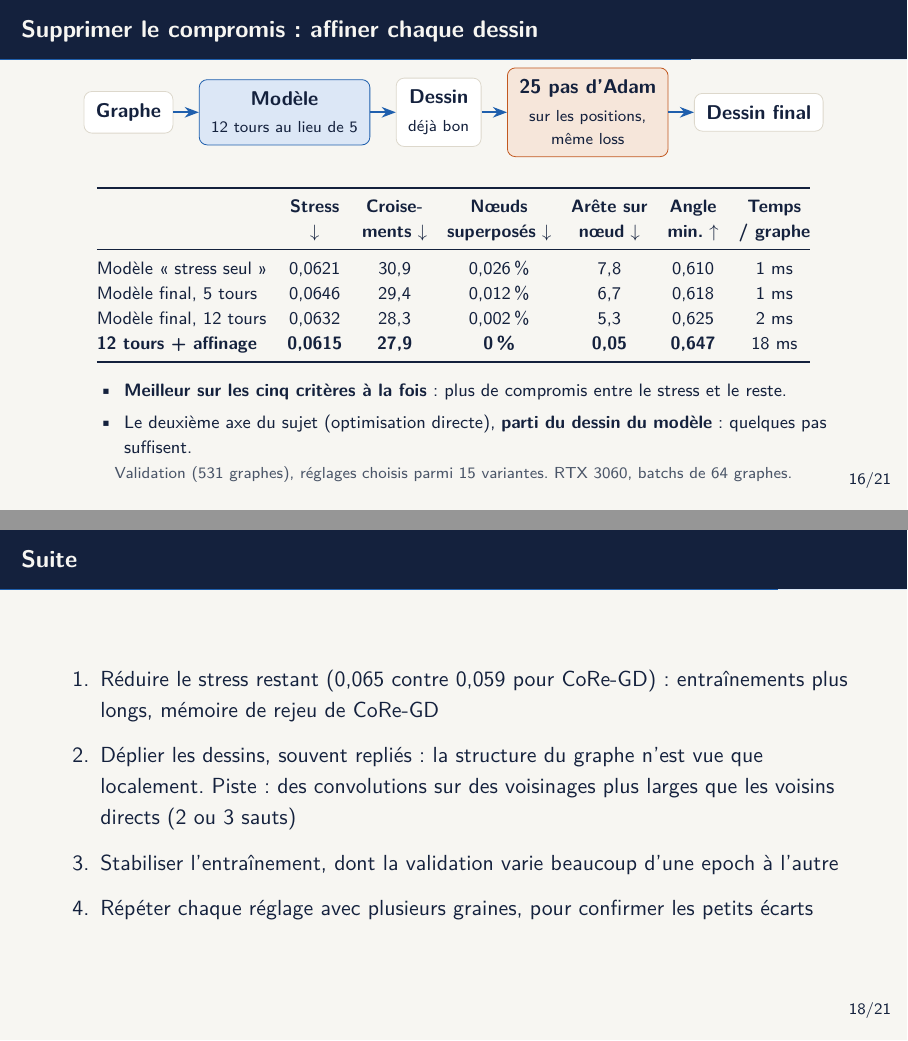
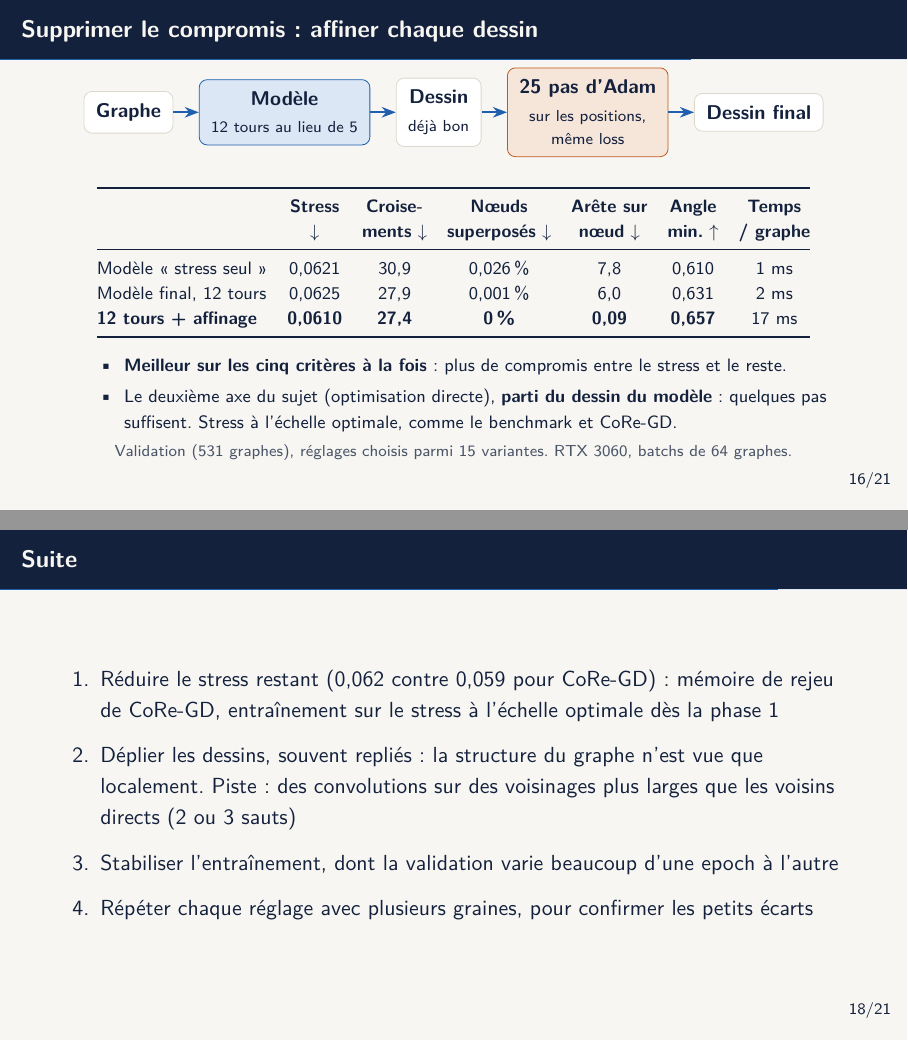
Before and after one commit to melissa-colin/graph-drawing, LaTeX slides (docs/jalon2/jalon2.tex): pages 17 and 19 of 22, joined at a grey line. Compiled offline with pdfLaTeX.

Commit message:
docs: milestone 2 with the scale-normalized stress model

```diff
--- a/docs/jalon2/jalon2.tex
+++ b/docs/jalon2/jalon2.tex
@@ -453,3 +453,4 @@ CoRe-GD & \textbf{0,059} & 29,1 & \textbf{0\,\%} && 930\,k & 61 ms & 2 Mo \\
 
 \vspace{0.2cm}
 \begin{tikzpicture}
+  \node[carte,draw=orange,fill=orangeclair,text width=0.9\textwidth,align=left,inner sep=4pt] {\small\textbf{Loss} : le stress seul (en pixels), puis un court affinage avec le stress à l'échelle optimale et les métriques écran, chacune à environ 3\,\% du stress.};
@@ -515,9 +515,8 @@ Stress seul & \textbf{0,0629} & 30,7 & 0,028\,\% & 7,7 & 0,608 \\
  & $\downarrow$ & \textbf{ments} $\downarrow$ & \textbf{superposés} $\downarrow$ & \textbf{nœud} $\downarrow$ & \textbf{min.} $\uparrow$ & \textbf{/ graphe} \\
 \midrule
 Modèle « stress seul » & 0,0621 & 30,9 & 0,026\,\% & 7,8 & 0,610 & 1 ms \\
-Modèle final, 5 tours & 0,0646 & 29,4 & 0,012\,\% & 6,7 & 0,618 & 1 ms \\
-Modèle final, 12 tours & 0,0632 & 28,3 & 0,002\,\% & 5,3 & 0,625 & 2 ms \\
-\textbf{12 tours + affinage} & \textbf{0,0615} & \textbf{27,9} & \textbf{0\,\%} & \textbf{0,05} & \textbf{0,647} & 18 ms \\
+Modèle final, 12 tours & 0,0625 & 27,9 & 0,001\,\% & 6,0 & 0,631 & 2 ms \\
+\textbf{12 tours + affinage} & \textbf{0,0610} & \textbf{27,4} & \textbf{0\,\%} & \textbf{0,09} & \textbf{0,657} & 17 ms \\
 \bottomrule
 \end{tabular}
 
@@ -527,7 +526,7 @@ Modèle final, 12 tours & 0,0632 & 28,3 & 0,002\,\% & 5,3 & 0,625 & 2 ms \\
 \begin{itemize}
 \setlength{\itemsep}{1pt}
 \item \textbf{Meilleur sur les cinq critères à la fois} : plus de compromis entre le stress et le reste.
-\item Le deuxième axe du sujet (optimisation directe), \textbf{parti du dessin du modèle} : quelques pas suffisent.
+\item Le deuxième axe du sujet (optimisation directe), \textbf{parti du dessin du modèle} : quelques pas suffisent. Stress à l'échelle optimale, comme le benchmark et CoRe-GD.
 \end{itemize}
 \end{minipage}
 
@@ -561,7 +560,7 @@ Stress / croisements / nœuds superposés & 0,065 / 30,5 / 0,06\,\% & \textbf{0,
 \begin{frame}{Suite}
 \begin{enumerate}
 \setlength{\itemsep}{7pt}
-\item Réduire le stress restant (0,065 contre 0,059 pour CoRe-GD) : entraînements plus longs, mémoire de rejeu de CoRe-GD
+\item Réduire le stress restant (0,062 contre 0,059 pour CoRe-GD) : mémoire de rejeu de CoRe-GD, entraînement sur le stress à l'échelle optimale dès la phase 1
 \item Déplier les dessins, souvent repliés : la structure du graphe n'est vue que localement. Piste : des convolutions sur des voisinages plus larges que les voisins directs (2 ou 3 sauts)
 \item Stabiliser l'entraînement, dont la validation varie beaucoup d'une epoch à l'autre
 \item Répéter chaque réglage avec plusieurs graines, pour confirmer les petits écarts
```
Also changed, not shown: docs/jalon2/iterations.png, docs/jalon2/jalon2.pdf, docs/jalon2/resultats.png, docs/jalon2/jalon2.tex (7 more changed lines).
